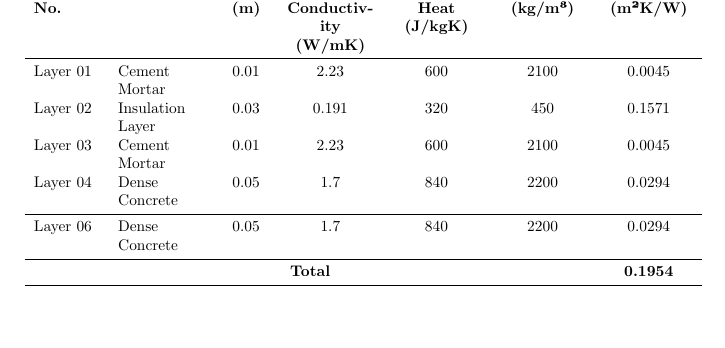
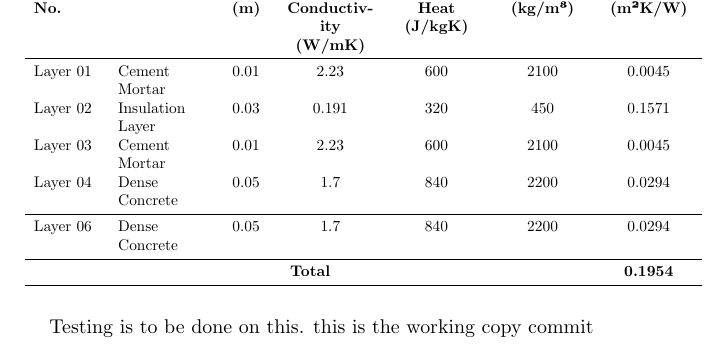
Before and after one commit to kasuncn1988/test, a LaTeX document (main.tex): part of the page, cut so that both start at the same text, the shorter picture padded with empty space. Compiled offline with pdfLaTeX.

Commit message:
working copy test 2

```diff
--- a/main.tex
+++ b/main.tex
@@ -25,5 +25,5 @@ Layer 06 & Dense Concrete & 0.05 & 1.7 & 840 & 2200 & 0.0294 \\ \midrule
 \end{tabular}
 }
 \end{table}
-
+Testing is to be done on this. this is the working copy commit
 \end{document}
```
